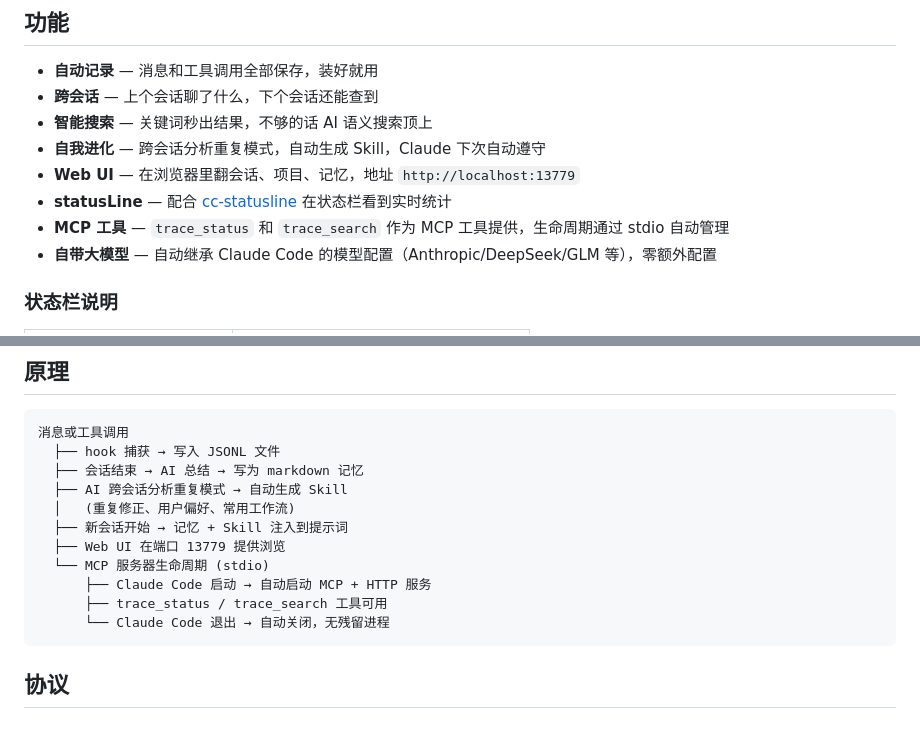
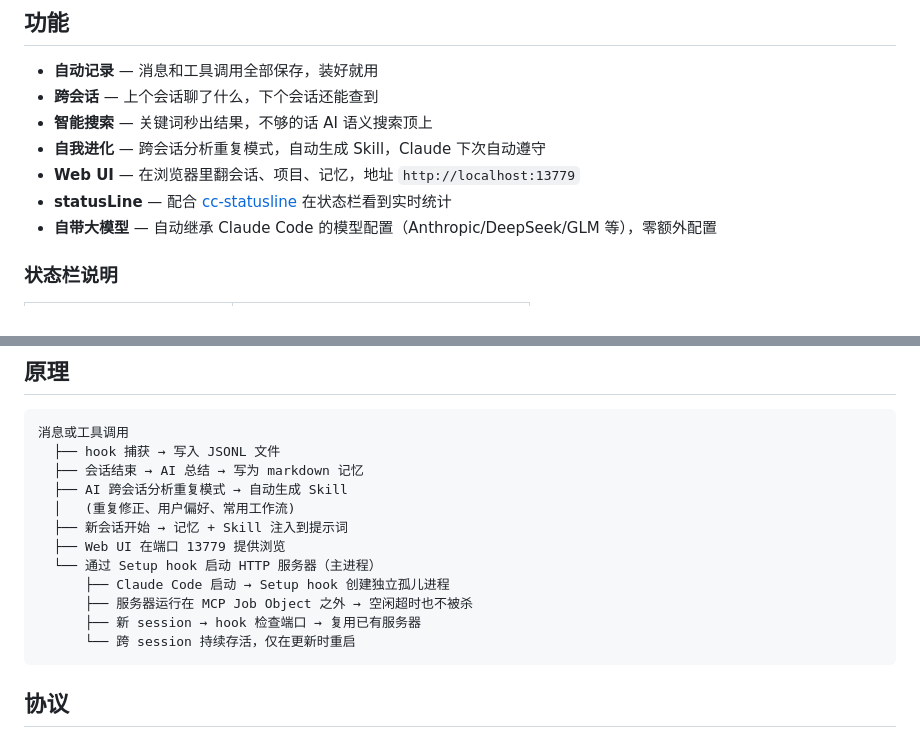
Before and after one commit to kira4094/cc-trace, a Markdown page: README.zh.md, 2 parts joined by grey strips. Rendered like a GitHub page.

````diff
--- a/README.zh.md
+++ b/README.zh.md
@@ -18,7 +18,6 @@
 - **自我进化** — 跨会话分析重复模式，自动生成 Skill，Claude 下次自动遵守
 - **Web UI** — 在浏览器里翻会话、项目、记忆，地址 `http://localhost:13779`
 - **statusLine** — 配合 [cc-statusline](https://github.com/kira4094/cc-statusline) 在状态栏看到实时统计
-- **MCP 工具** — `trace_status` 和 `trace_search` 作为 MCP 工具提供，生命周期通过 stdio 自动管理
 - **自带大模型** — 自动继承 Claude Code 的模型配置（Anthropic/DeepSeek/GLM 等），零额外配置
 
 ### 状态栏说明
@@ -91,10 +90,11 @@ npm uninstall -g @kira4094/cc-trace
   │   (重复修正、用户偏好、常用工作流)
   ├── 新会话开始 → 记忆 + Skill 注入到提示词
   ├── Web UI 在端口 13779 提供浏览
-  └── MCP 服务器生命周期 (stdio)
-      ├── Claude Code 启动 → 自动启动 MCP + HTTP 服务
-      ├── trace_status / trace_search 工具可用
-      └── Claude Code 退出 → 自动关闭，无残留进程
+  └── 通过 Setup hook 启动 HTTP 服务器（主进程）
+      ├── Claude Code 启动 → Setup hook 创建独立孤儿进程
+      ├── 服务器运行在 MCP Job Object 之外 → 空闲超时也不被杀
+      ├── 新 session → hook 检查端口 → 复用已有服务器
+      └── 跨 session 持续存活，仅在更新时重启
 ```
 
 ## 协议
````
Also changed, not shown: README.md (+5 -5 lines).
